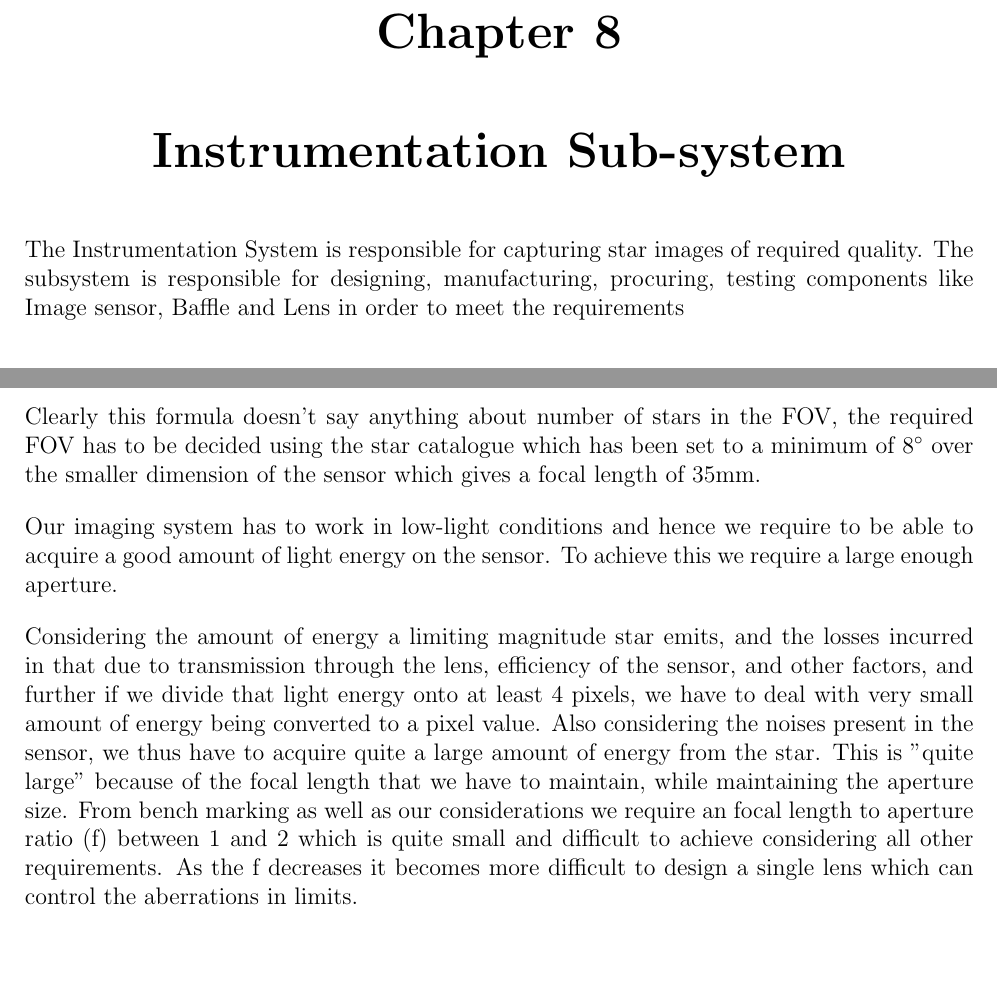
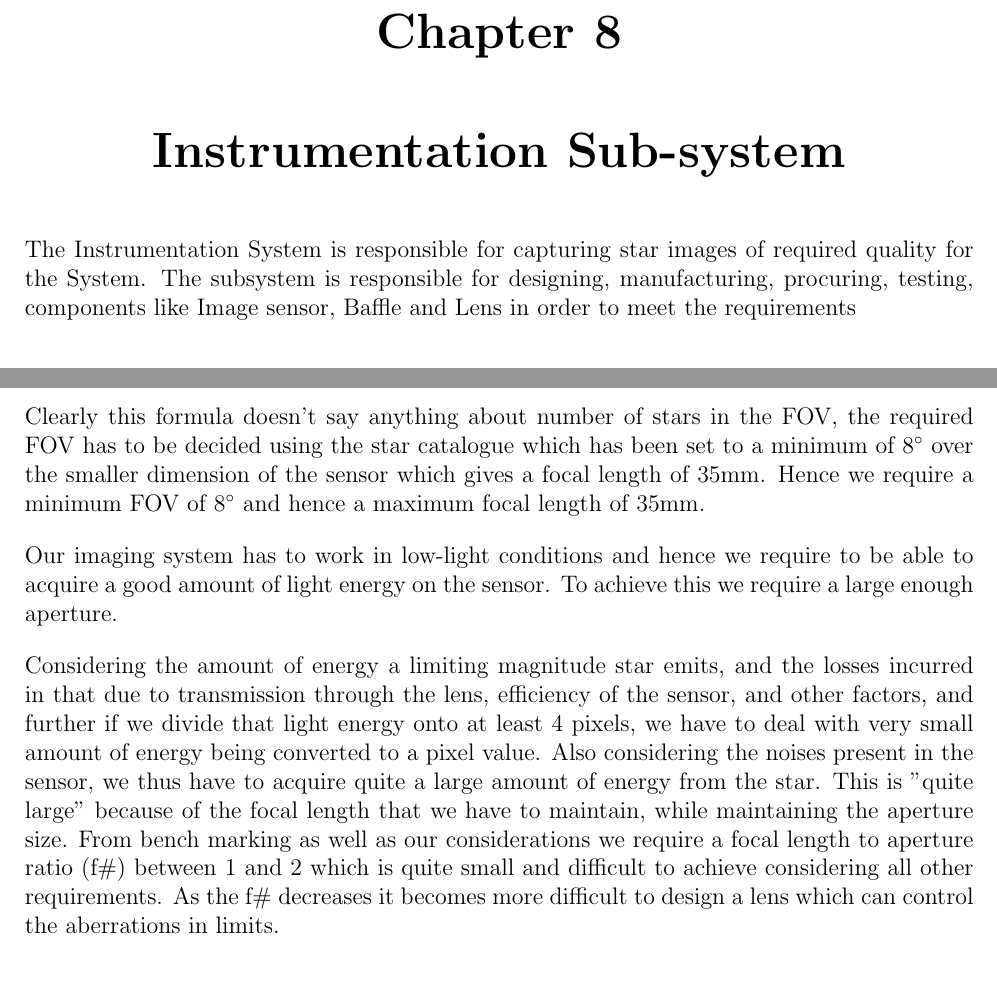
Before and after one commit to Neilabh21/STADS---CDR_July_2020, a LaTeX book (main.tex, which reads Chapters/Instrumentation/instr.tex): two parts of pages 26 and 27 of 43, joined at a grey line, cut so that both start at the same text. Compiled offline with pdfLaTeX.

Commit message:
Updates from Overleaf

```diff
--- a/Chapters/Instrumentation/instr.tex
+++ b/Chapters/Instrumentation/instr.tex
@@ -16,7 +16,7 @@
 
 
 %\blindtext %remove this command and start writing your own content
-The Instrumentation System is responsible for capturing star images of required quality. The subsystem is responsible for designing, manufacturing, procuring, testing components like Image sensor, Baffle and Lens in order to meet the requirements
+The Instrumentation System is responsible for capturing star images of required quality for the System. The subsystem is responsible for designing, manufacturing, procuring, testing, components like Image sensor, Baffle and Lens in order to meet the requirements
 
 \section{Image Sensor}
 Images sensor is a device which captures photons and gives out digital signal to obtain an image.
@@ -39,12 +39,12 @@ We require to have at least 4 stars in the FOV of the optical system. FOV being
     \\L=&Sensor\:side\:length
     \\f=&Focal\:length\:of\:lens
 \end{align*}
-Clearly this formula doesn't say anything about number of stars in the FOV, the required FOV has to be decided using the star catalogue which has been set to a minimum of 8$^{\circ}$ over the smaller dimension of the sensor which gives a focal length of 35mm.
+Clearly this formula doesn't say anything about number of stars in the FOV, the required FOV has to be decided using the star catalogue which has been set to a minimum of 8$^{\circ}$ over the smaller dimension of the sensor which gives a focal length of 35mm. Hence we require a minimum FOV of 8$^{\circ}$ and hence a maximum focal length of 35mm.
 
 Our imaging system has to work in low-light conditions and hence we require to be able to acquire a good amount of light energy on the sensor. To achieve this we require a large enough aperture.
 
 Considering the amount of energy a limiting magnitude star emits, and the losses incurred in that due to transmission through the lens, efficiency of the sensor, and other factors, and further if we divide that light energy onto at least 4 pixels, we have to deal with very small amount of energy being converted to a pixel value. Also considering the noises present in the sensor, we thus have to acquire quite a large amount of energy from the star.
-This is "quite large" because of the focal length that we have to maintain, while maintaining the aperture size. From bench marking as well as our considerations we require an focal length to aperture ratio (f#) between 1 and 2 which is quite small and difficult to achieve considering all other requirements. As the f# decreases it becomes more difficult to design a single lens which can control the aberrations in limits.
+This is "quite large" because of the focal length that we have to maintain, while maintaining the aperture size. From bench marking as well as our considerations we require a focal length to aperture ratio (f\#) between 1 and 2 which is quite small and difficult to achieve considering all other requirements. As the f\# decreases it becomes more difficult to design a lens which can control the aberrations in limits.
 
 \section{Baffle}
 Baffles can be viewed as add-ons to the optical system. They are mainly used to mitigate stray light. It is a conical section, with an entrance window and an exit window which is aligned with the optical axis, that can block the light outside of the FoV.
```
Also changed, not shown: Chapters/GNC/estimation.tex (+2 -1 lines), Chapters/GNC/lost_in_space.tex (+2 -0 lines), Chapters/GNC/tracking_mode.tex (+2 -0 lines), Chapters/Instrumentation/instr.tex (2 more changed lines).
